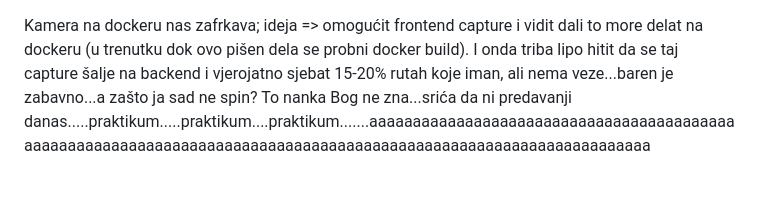
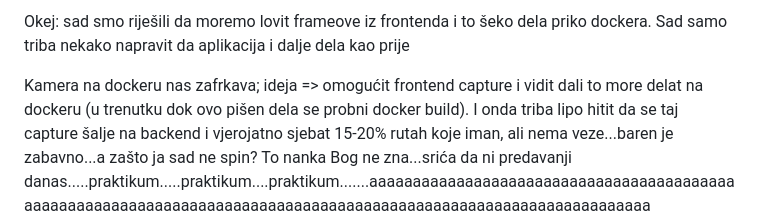
Before and after one commit to AntonioLabinjan/CV-attendance, a Markdown page: README.md, the part around the change. Rendered like a GitHub page; blank space fills up the shorter version.

```diff
--- a/README.md
+++ b/README.md
@@ -1,3 +1,6 @@
+Okej: sad smo riješili da moremo lovit frameove iz frontenda i to šeko dela priko dockera. Sad samo triba nekako napravit da aplikacija i dalje dela kao prije
+
+
 Kamera na dockeru nas zafrkava; ideja => omogućit frontend capture i vidit dali to more delat na dockeru (u trenutku dok ovo pišen dela se probni docker build). I onda triba lipo hitit da se taj capture šalje na backend i vjerojatno sjebat  15-20% rutah koje iman, ali nema veze...baren je zabavno...a zašto ja sad ne spin? To nanka Bog ne zna...srića da ni predavanji danas.....praktikum.....praktikum....praktikum.......aaaaaaaaaaaaaaaaaaaaaaaaaaaaaaaaaaaaaaaaaaaaaaaaaaaaaaaaaaaaaaaaaaaaaaaaaaaaaaaaaaaaaaaaaaaaaaaaaaaaaaaaaaaaaaaaaa
 
 Docker run command: docker run -p 5145:5145 --name majkabojza my-attendance-app
```
